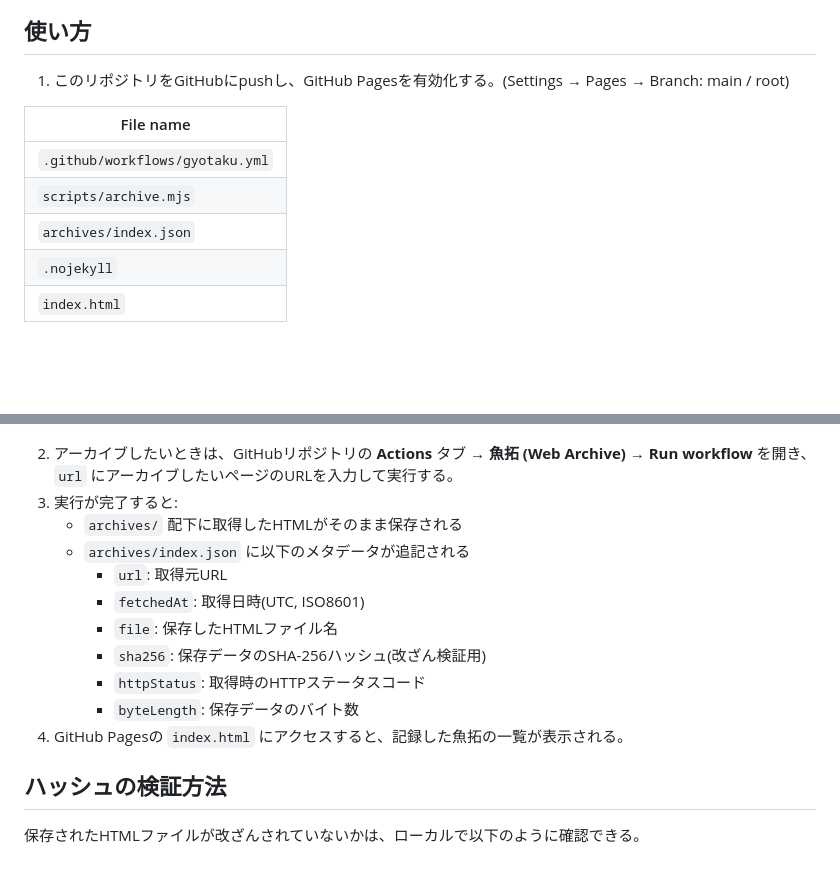
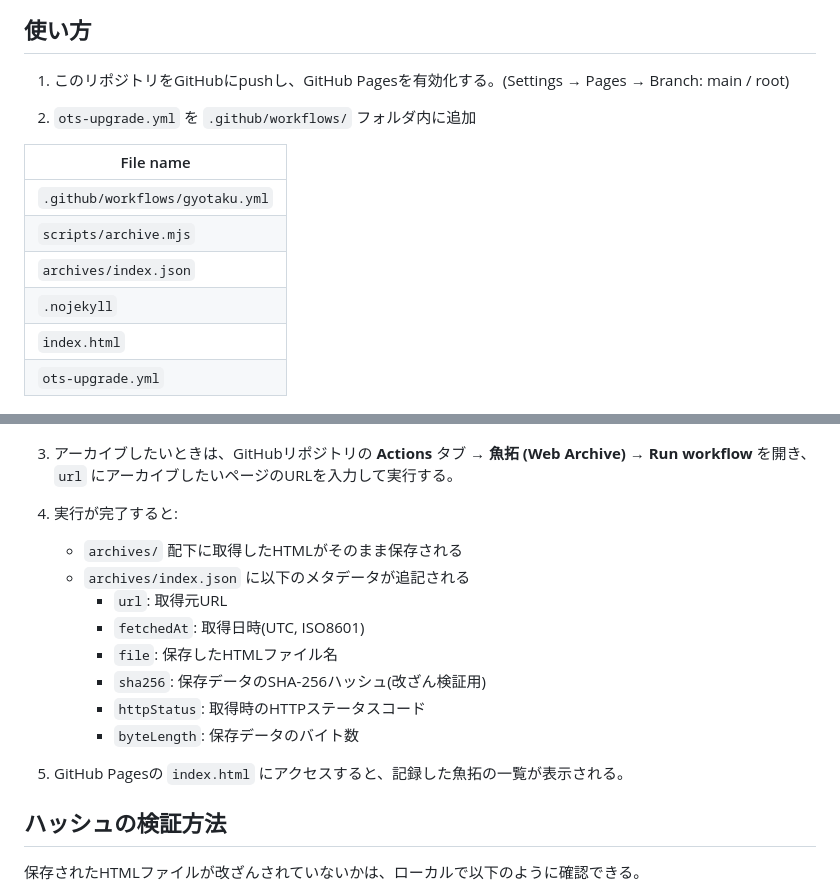
Before and after one commit to 24-blog/gyotaku-archive, a Markdown page: README.md, 2 parts joined by grey strips. GitHub-like rendering; blank space fills up the shorter version.

```diff
--- a/README.md
+++ b/README.md
@@ -10,6 +10,8 @@ Webページの URL・取得日時・保存データ(HTML)・SHA-256ハッシュ
 
 1. このリポジトリをGitHubにpushし、GitHub Pagesを有効化する。(Settings → Pages → Branch: main / root)
 
+2.  `ots-upgrade.yml` を `.github/workflows/` フォルダ内に追加
+
 | File name |
 |---|
 | `.github/workflows/gyotaku.yml` |
@@ -17,14 +19,16 @@ Webページの URL・取得日時・保存データ(HTML)・SHA-256ハッシュ
 | `archives/index.json` |
 | `.nojekyll` |
 | `index.html` |
+| `ots-upgrade.yml` |
 
 <p align="center">
   <img src="pc_view.jpg" width="">
 </p>
 
-2. アーカイブしたいときは、GitHubリポジトリの **Actions** タブ → **魚拓 (Web Archive)** → **Run workflow** を開き、
+3. アーカイブしたいときは、GitHubリポジトリの **Actions** タブ → **魚拓 (Web Archive)** → **Run workflow** を開き、
    `url` にアーカイブしたいページのURLを入力して実行する。
-3. 実行が完了すると:
+
+4. 実行が完了すると:
    - `archives/` 配下に取得したHTMLがそのまま保存される
    - `archives/index.json` に以下のメタデータが追記される
      - `url`: 取得元URL
@@ -33,7 +37,8 @@ Webページの URL・取得日時・保存データ(HTML)・SHA-256ハッシュ
      - `sha256`: 保存データのSHA-256ハッシュ(改ざん検証用)
      - `httpStatus`: 取得時のHTTPステータスコード
      - `byteLength`: 保存データのバイト数
-4. GitHub Pagesの `index.html` にアクセスすると、記録した魚拓の一覧が表示される。
+
+5. GitHub Pagesの `index.html` にアクセスすると、記録した魚拓の一覧が表示される。
 
 ## ハッシュの検証方法
 
```
